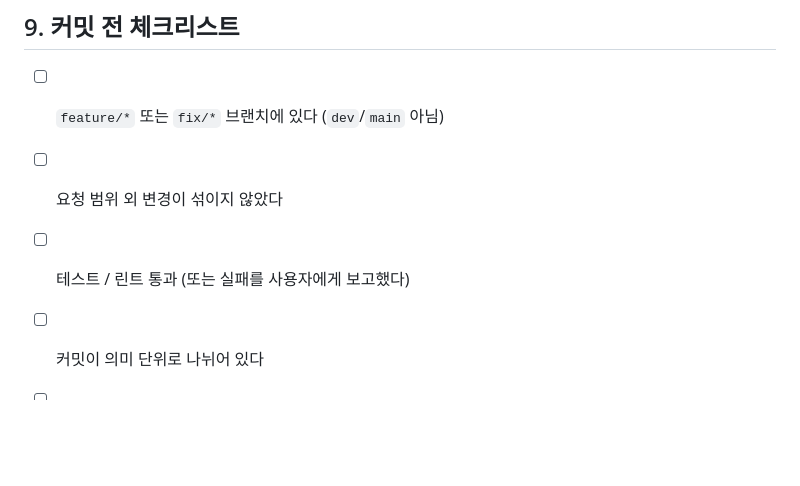
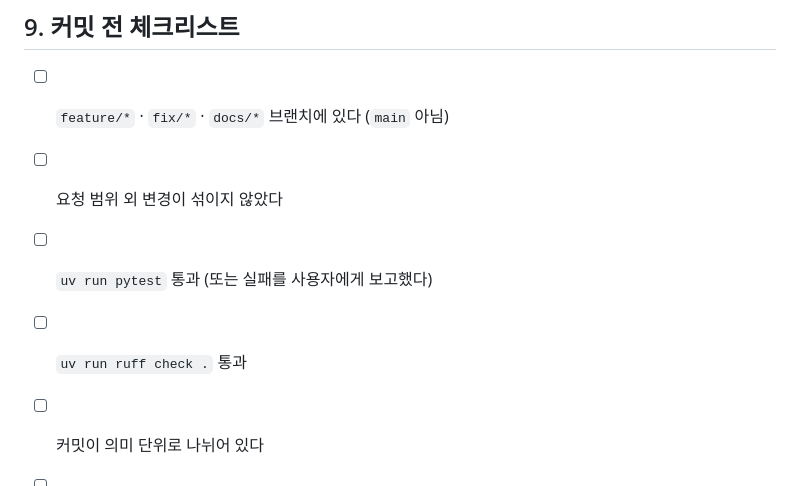
Before and after one commit to yejinkyo/samjaegongsam, a Markdown page: CLAUDE.md, the part around one of its changes. Rendered like a GitHub page; blank space fills up the shorter version.

```diff
--- a/CLAUDE.md
+++ b/CLAUDE.md
@@ -127,8 +156,9 @@ git push -u origin feature/<설명>
 
 ## 9. 커밋 전 체크리스트
 
-- [ ] `feature/*` 또는 `fix/*` 브랜치에 있다 (`dev`/`main` 아님)
+- [ ] `feature/*` · `fix/*` · `docs/*` 브랜치에 있다 (`main` 아님)
 - [ ] 요청 범위 외 변경이 섞이지 않았다
-- [ ] 테스트 / 린트 통과 (또는 실패를 사용자에게 보고했다)
+- [ ] `uv run pytest` 통과 (또는 실패를 사용자에게 보고했다)
+- [ ] `uv run ruff check .` 통과
 - [ ] 커밋이 의미 단위로 나뉘어 있다
 - [ ] 커밋 메시지가 컨벤션을 따른다
```
Also changed, not shown: other parts of CLAUDE.md (+56 -27 lines).
